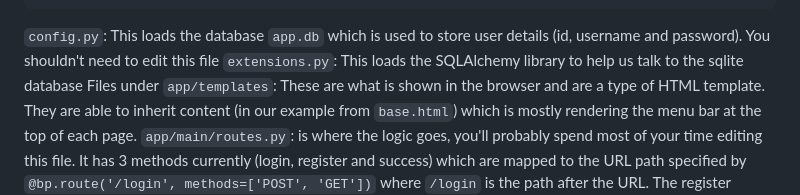
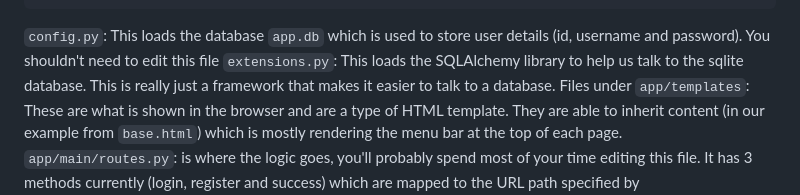
Before and after one commit to fr-dam/work-experience, a Markdown page: README.md, the part around one of its changes. Drawn GitHub-style.

```diff
--- a/README.md
+++ b/README.md
@@ -37,7 +37,7 @@ Before you begin, here's a list of the files we've provided:
 `config.py`:
     This loads the database `app.db` which is used to store user details (id, username and password). You shouldn't need to edit this file
 `extensions.py`:
-    This loads the SQLAlchemy library to help us talk to the sqlite database
+    This loads the SQLAlchemy library to help us talk to the sqlite database. This is really just a framework that makes it easier to talk to a database.
 Files under `app/templates`:
     These are what is shown in the browser and are a type of HTML template. They are able to inherit
     content (in our example from `base.html`) which is mostly rendering the menu bar at the top of each
```
Also changed, not shown: other parts of README.md (+2 -2 lines).
